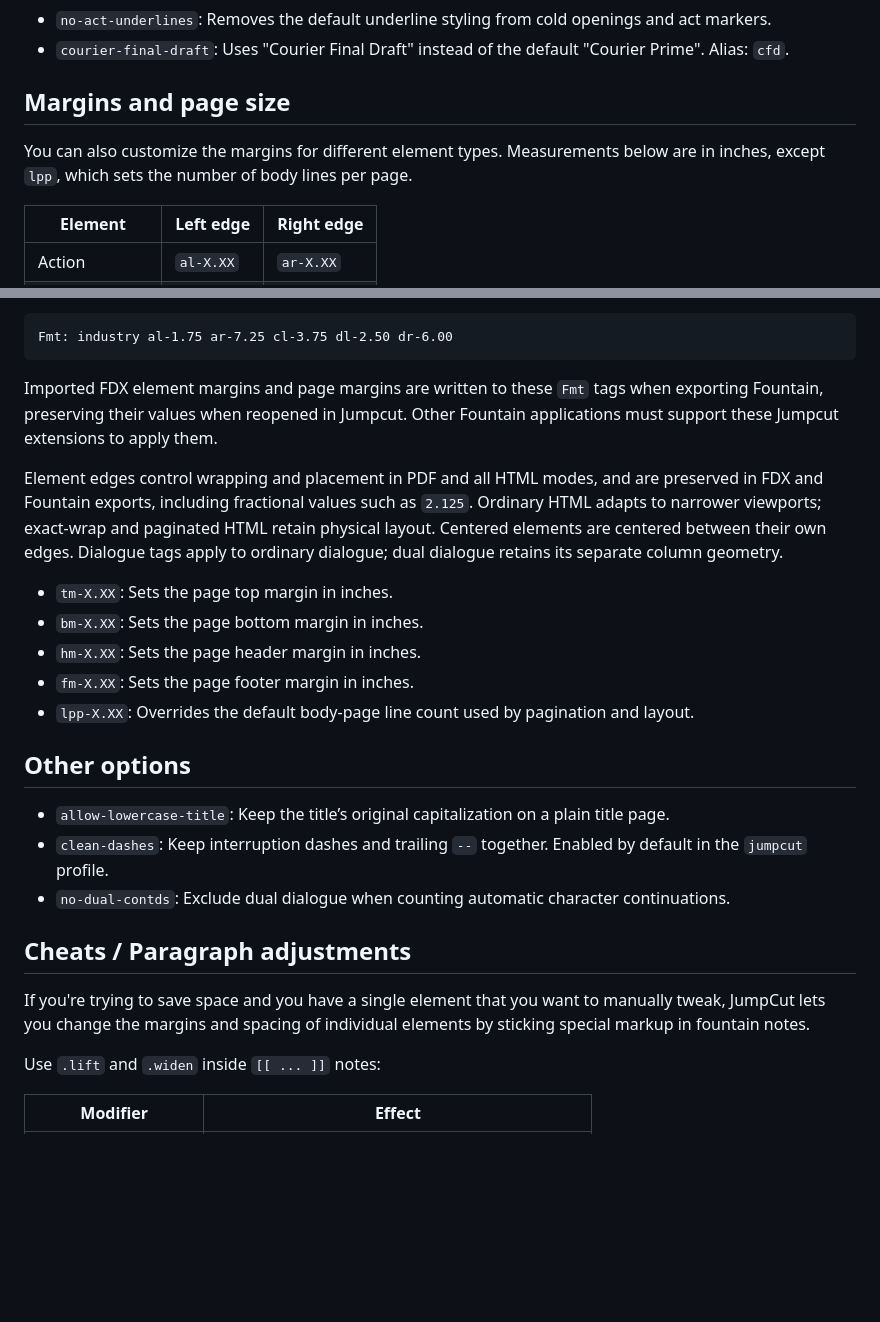
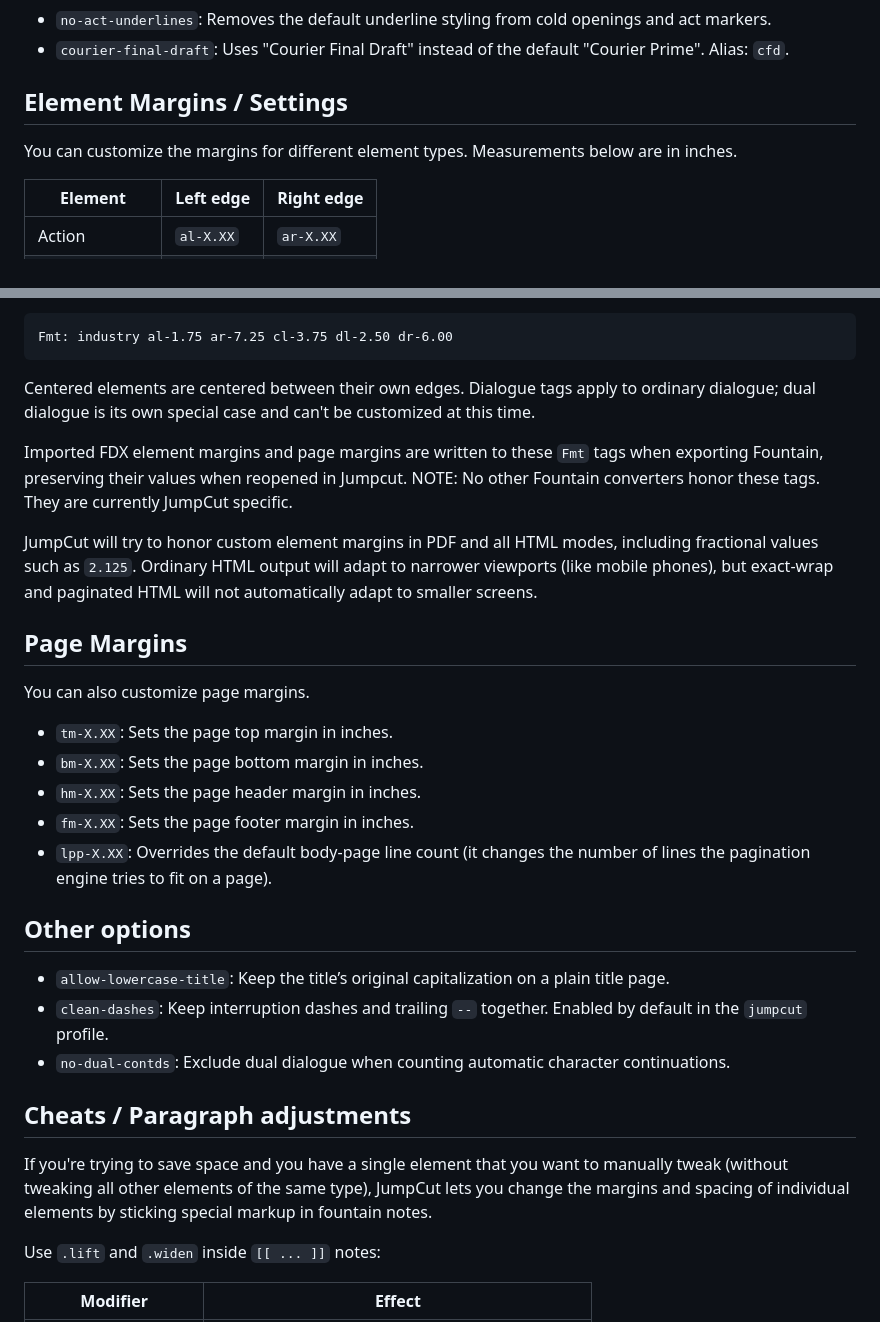
Before and after one commit to SimonGZ/jumpcut, a Markdown page: docs/formatting-reference.md, 2 parts joined by grey strips. Rendered like a GitHub page; blank space fills up the shorter version.

Commit message:
Improving formatting documentation

````diff
--- a/docs/formatting-reference.md
+++ b/docs/formatting-reference.md
@@ -29,9 +29,9 @@ Fmt: industry bold-scene-headings single-space-before-scene-headings no-auto-act
 - `no-act-underlines`: Removes the default underline styling from cold openings and act markers.
 - `courier-final-draft`: Uses "Courier Final Draft" instead of the default "Courier Prime". Alias: `cfd`.
 
-## Margins and page size
+## Element Margins / Settings
 
-You can also customize the margins for different element types. Measurements below are in inches, except `lpp`, which sets the number of body lines per page.
+You can customize the margins for different element types. Measurements below are in inches.
 
 | Element | Left edge | Right edge |
 | --- | --- | --- |
@@ -52,15 +52,21 @@ Both edges are absolute positions measured from the **left edge of the page**; t
 Fmt: industry al-1.75 ar-7.25 cl-3.75 dl-2.50 dr-6.00
 ```
 
-Imported FDX element margins and page margins are written to these `Fmt` tags when exporting Fountain, preserving their values when reopened in Jumpcut. Other Fountain applications must support these Jumpcut extensions to apply them.
+Centered elements are centered between their own edges. Dialogue tags apply to ordinary dialogue; dual dialogue is its own special case and can't be customized at this time.
 
-Element edges control wrapping and placement in PDF and all HTML modes, and are preserved in FDX and Fountain exports, including fractional values such as `2.125`. Ordinary HTML adapts to narrower viewports; exact-wrap and paginated HTML retain physical layout. Centered elements are centered between their own edges. Dialogue tags apply to ordinary dialogue; dual dialogue retains its separate column geometry.
+Imported FDX element margins and page margins are written to these `Fmt` tags when exporting Fountain, preserving their values when reopened in Jumpcut. NOTE: No other Fountain converters honor these tags. They are currently JumpCut specific.
+
+JumpCut will try to honor custom element margins in PDF and all HTML modes, including fractional values such as `2.125`. Ordinary HTML output will adapt to narrower viewports (like mobile phones), but exact-wrap and paginated HTML will not automatically adapt to smaller screens.
+
+## Page Margins
+
+You can also customize page margins.
 
 - `tm-X.XX`: Sets the page top margin in inches.
 - `bm-X.XX`: Sets the page bottom margin in inches.
 - `hm-X.XX`: Sets the page header margin in inches.
 - `fm-X.XX`: Sets the page footer margin in inches.
-- `lpp-X.XX`: Overrides the default body-page line count used by pagination and layout.
+- `lpp-X.XX`: Overrides the default body-page line count (it changes the number of lines the pagination engine tries to fit on a page).
 
 ## Other options
 
@@ -70,7 +76,7 @@ Element edges control wrapping and placement in PDF and all HTML modes, and are
 
 ## Cheats / Paragraph adjustments
 
-If you're trying to save space and you have a single element that you want to manually tweak, JumpCut lets you change the margins and spacing of individual elements by sticking special markup in fountain notes.
+If you're trying to save space and you have a single element that you want to manually tweak (without tweaking all other elements of the same type), JumpCut lets you change the margins and spacing of individual elements by sticking special markup in fountain notes.
 
 Use `.lift` and `.widen` inside `[[ ... ]]` notes:
 
````
Also changed, not shown: CHANGELOG.md (+1 -2 lines).
